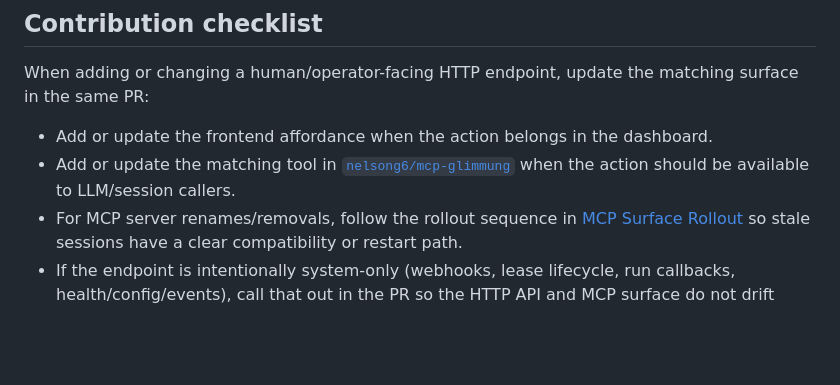
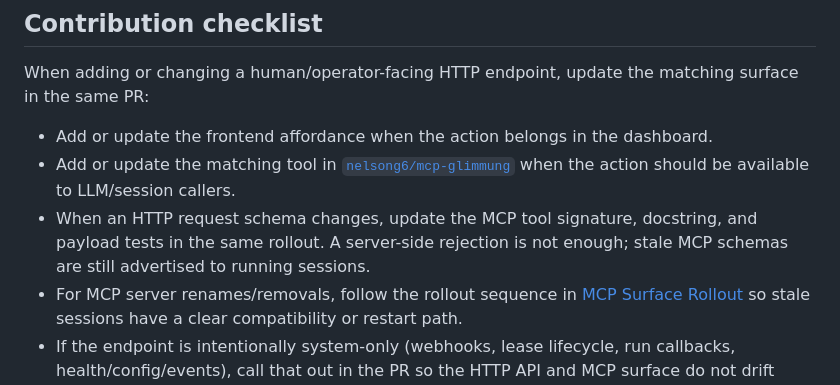
Before and after one commit to nelsong6/glimmung, a Markdown page: README.md, the part around the change. Drawn GitHub-style; blank space fills up the shorter version.

```diff
--- a/README.md
+++ b/README.md
@@ -109,6 +109,9 @@ matching surface in the same PR:
 - Add or update the matching tool in
   [`nelsong6/mcp-glimmung`](https://github.com/nelsong6/mcp-glimmung) when the
   action should be available to LLM/session callers.
+- When an HTTP request schema changes, update the MCP tool signature,
+  docstring, and payload tests in the same rollout. A server-side rejection is
+  not enough; stale MCP schemas are still advertised to running sessions.
 - For MCP server renames/removals, follow the rollout sequence in
   [MCP Surface Rollout](docs/mcp-surface-rollout.md) so stale sessions have a
   clear compatibility or restart path.
```
Also changed, not shown: docs/mcp-surface-rollout.md (+14 -0 lines), docs/test-slot-lifecycle.md (+15 -0 lines).
